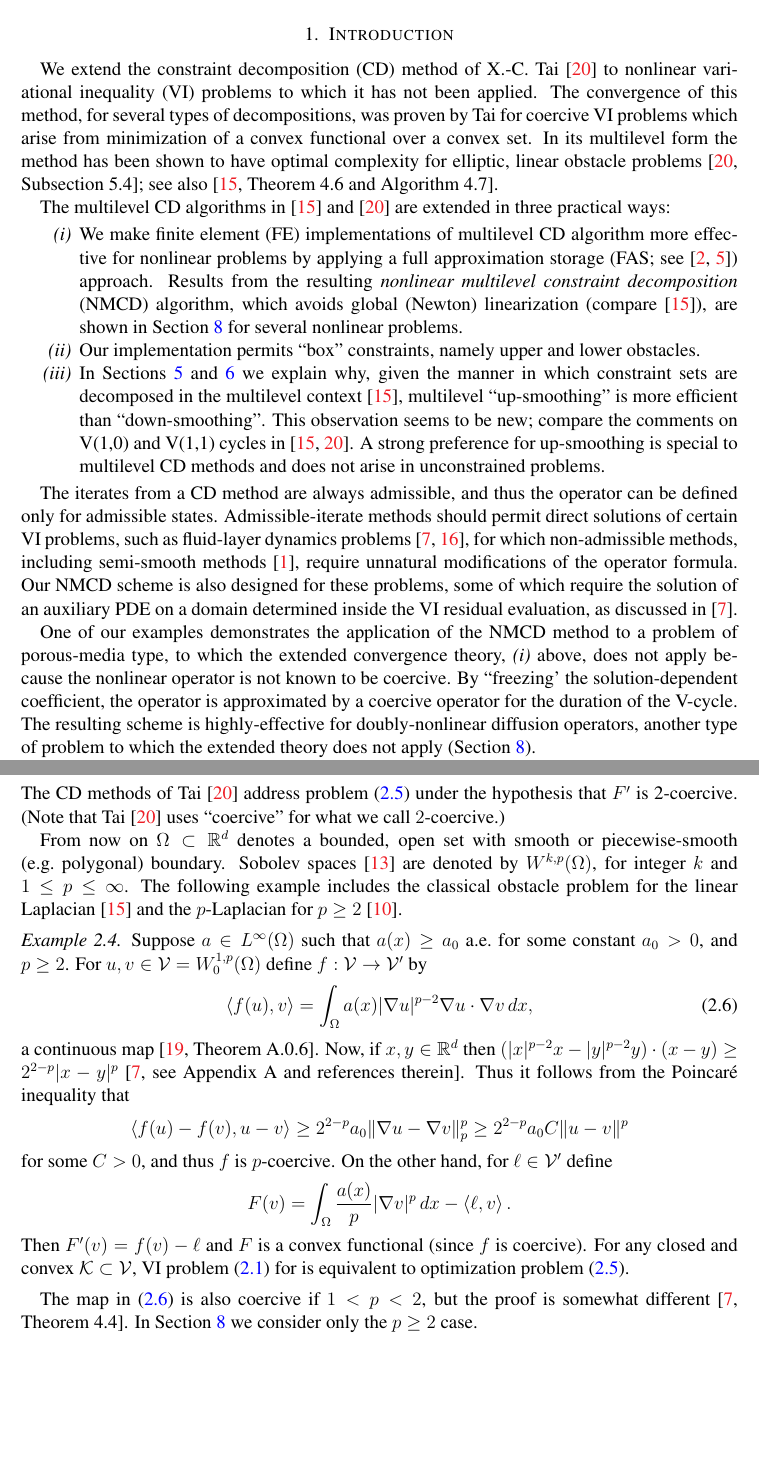
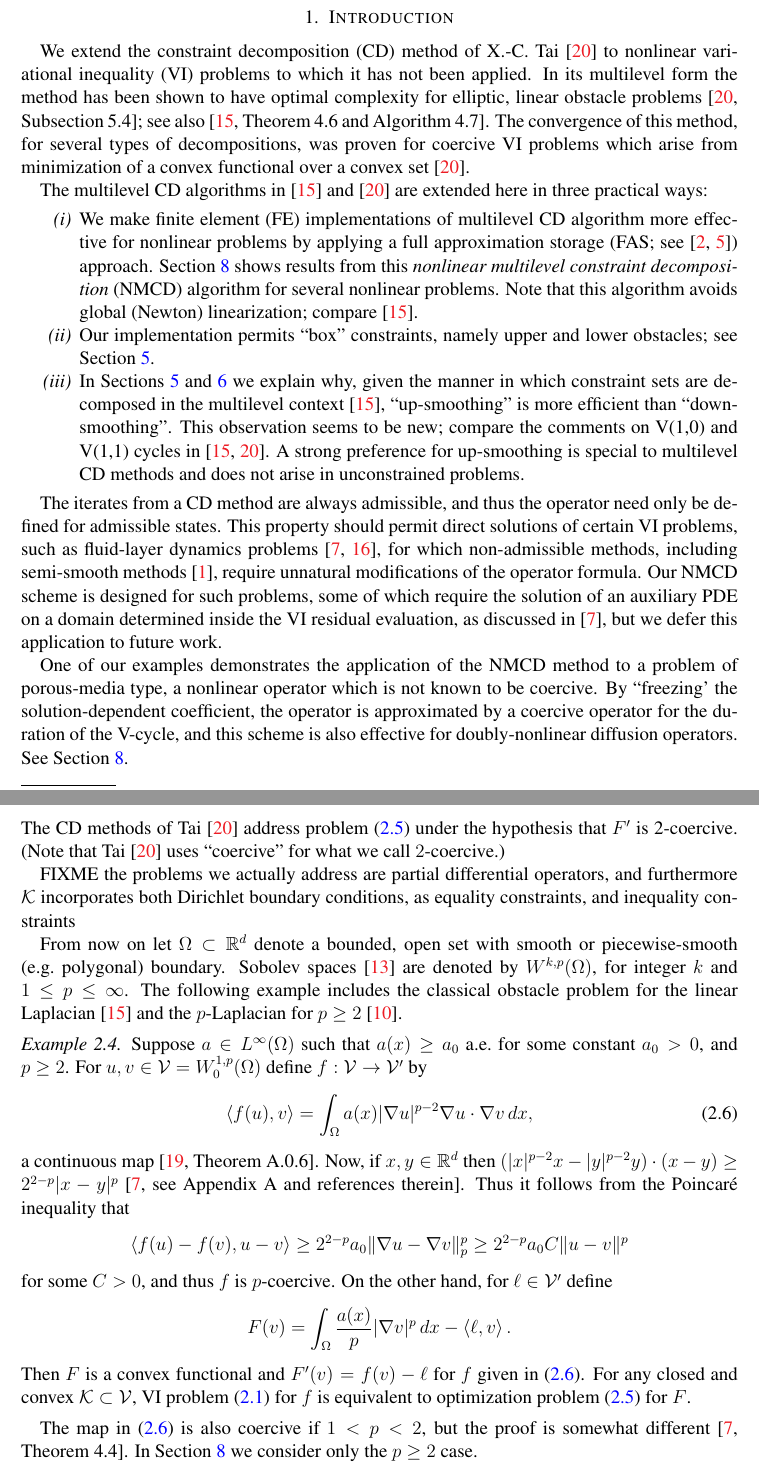
Before and after one commit to bueler/mcd-extended, a LaTeX paper (paper/mcd2.tex): two parts of pages 1 and 3 of 17, joined at a grey line, cut so that both start at the same text, the shorter picture padded with empty space. Compiled offline with pdfLaTeX.

Commit message:
some edits in the first three sections

```diff
--- a/paper/mcd2.tex
+++ b/paper/mcd2.tex
@@ -158,19 +158,19 @@ urlcolor=black    % ...
 
 \section{Introduction} \label{sec:intro}
 
-We extend the constraint decomposition (CD) method of X.-C.~Tai \cite{Tai2003} to nonlinear variational inequality (VI) problems to which it has not been applied.  The convergence of this method, for several types of decompositions, was proven by Tai for coercive VI problems which arise from minimization of a convex functional over a convex set.  In its multilevel form the method has been shown to have optimal complexity for elliptic, linear obstacle problems \cite[Subsection 5.4]{Tai2003}; see also \cite[Theorem 4.6 and Algorithm 4.7]{GraeserKornhuber2009}.
+We extend the constraint decomposition (CD) method of X.-C.~Tai \cite{Tai2003} to nonlinear variational inequality (VI) problems to which it has not been applied.  In its multilevel form the method has been shown to have optimal complexity for elliptic, linear obstacle problems \cite[Subsection 5.4]{Tai2003}; see also \cite[Theorem 4.6 and Algorithm 4.7]{GraeserKornhuber2009}.  The convergence of this method, for several types of decompositions, was proven for coercive VI problems which arise from minimization of a convex functional over a convex set \cite{Tai2003}.
 
-The multilevel CD algorithms in \cite{GraeserKornhuber2009} and \cite{Tai2003} are extended in three practical ways:
+The multilevel CD algorithms in \cite{GraeserKornhuber2009} and \cite{Tai2003} are extended here in three practical ways:
 \renewcommand{\labelenumi}{\emph{(\roman{enumi})}}
 \begin{enumerate}
-\item We make finite element (FE) implementations of multilevel CD algorithm more effective for nonlinear problems by applying a full approximation storage (FAS; see \cite{Brandt1977,Bruneetal2015}) approach.  Results from the resulting \emph{nonlinear multilevel constraint decomposition} (NMCD) algorithm, which avoids global (Newton) linearization (compare \cite{GraeserKornhuber2009}), are shown in Section \ref{sec:results} for several nonlinear problems.
-\item Our implementation permits ``box'' constraints, namely upper and lower obstacles.
-\item In Sections \ref{sec:multilevel} and \ref{sec:vcycle} we explain why, given the manner in which constraint sets are decomposed in the multilevel context \cite{GraeserKornhuber2009}, multilevel ``up-smoothing'' is more efficient than ``down-smoothing''.  This observation seems to be new; compare the comments on V(1,0) and V(1,1) cycles in \cite{GraeserKornhuber2009,Tai2003}.  A strong preference for up-smoothing is special to multilevel CD methods and does not arise in unconstrained problems.
+\item We make finite element (FE) implementations of multilevel CD algorithm more effective for nonlinear problems by applying a full approximation storage (FAS; see \cite{Brandt1977,Bruneetal2015}) approach.  Section \ref{sec:results} shows results from this \emph{nonlinear multilevel constraint decomposition} (NMCD) algorithm  for several nonlinear problems.  Note that this algorithm avoids global (Newton) linearization; compare \cite{GraeserKornhuber2009}.
+\item Our implementation permits ``box'' constraints, namely upper and lower obstacles; see Section \ref{sec:multilevel}.
+\item In Sections \ref{sec:multilevel} and \ref{sec:vcycle} we explain why, given the manner in which constraint sets are decomposed in the multilevel context \cite{GraeserKornhuber2009}, ``up-smoothing'' is more efficient than ``down-smoothing''.  This observation seems to be new; compare the comments on V(1,0) and V(1,1) cycles in \cite{GraeserKornhuber2009,Tai2003}.  A strong preference for up-smoothing is special to multilevel CD methods and does not arise in unconstrained problems.
 \end{enumerate}
 
-The iterates from a CD method are always admissible, and thus the operator can be defined only for admissible states.  Admissible-iterate methods should permit direct solutions of certain VI problems, such as fluid-layer dynamics problems \cite{Bueler2021conservation,JouvetBueler2012}, for which non-admissible methods, including semi-smooth methods \cite{BensonMunson2006}, require unnatural modifications of the operator formula.  Our NMCD scheme is also designed for these problems, some of which require the solution of an auxiliary PDE on a domain determined inside the VI residual evaluation, as discussed in \cite{Bueler2021conservation}.
+The iterates from a CD method are always admissible, and thus the operator need only be defined for admissible states.  This property should permit direct solutions of certain VI problems, such as fluid-layer dynamics problems \cite{Bueler2021conservation,JouvetBueler2012}, for which non-admissible methods, including semi-smooth methods \cite{BensonMunson2006}, require unnatural modifications of the operator formula.  Our NMCD scheme is designed for such problems, some of which require the solution of an auxiliary PDE on a domain determined inside the VI residual evaluation, as discussed in \cite{Bueler2021conservation}, but we defer this application to future work.
 
-One of our examples demonstrates the application of the NMCD method to a problem of porous-media type, to which the extended convergence theory, \emph{(i)} above, does not apply because the nonlinear operator is not known to be coercive.  By ``freezing' the solution-dependent coefficient, the operator is approximated by a coercive operator for the duration of the V-cycle.  The resulting scheme is highly-effective for doubly-nonlinear diffusion operators, another type of problem to which the extended theory does not apply (Section \ref{sec:results}).
+One of our examples demonstrates the application of the NMCD method to a problem of porous-media type, a nonlinear operator which is not known to be coercive.  By ``freezing' the solution-dependent coefficient, the operator is approximated by a coercive operator for the duration of the V-cycle, and this scheme is also effective for doubly-nonlinear diffusion operators.  See Section \ref{sec:results}.
 
 For the classical obstacle problem with a Laplacian operator, certain multilevel techniques are known to improve performance relative to the multilevel CD method \cite{GraeserKornhuber2009}, such as the truncated monotone multigrid method \cite{Kornhuber1994}.  These improved methods either track the active set in the discretization or modify the nodal basis functions, and in this sense they are discrete algorithms, while by contrast the CD method applies essentially at the level of the continuum problem; see Section \ref{sec:cd}.  Acceleration of our NMCD method via active-set and/or basis-level manipulations represents a potential extension of the method here, and is a topic for future research.
 
@@ -218,7 +218,9 @@ u^* = \operatorname{arg-min}_{v\in\cK} F(v). \label{eq:minimization}
 \end{equation}
 The CD methods of Tai \cite{Tai2003} address problem \eqref{eq:minimization} under the hypothesis that $F'$ is 2-coercive.  (Note that Tai \cite{Tai2003} uses ``coercive'' for what we call $2$-coercive.)
 
-From now on $\Omega \subset \RR^d$ denotes a bounded, open set with smooth or piecewise-smooth (e.g.~polygonal) boundary.  Sobolev spaces \cite{Evans2010} are denoted by $W^{k,p}(\Omega)$, for integer $k$ and $1\le p \le \infty$.  The following example includes the classical obstacle problem for the linear Laplacian \cite{GraeserKornhuber2009} and the $p$-Laplacian for $p\ge 2$ \cite{ChoeLewis1991}.
+FIXME the problems we actually address are partial differential operators, and furthermore $\mathcal{K}$ incorporates both Dirichlet boundary conditions, as equality constraints, and inequality constraints
+
+From now on let $\Omega \subset \RR^d$ denote a bounded, open set with smooth or piecewise-smooth (e.g.~polygonal) boundary.  Sobolev spaces \cite{Evans2010} are denoted by $W^{k,p}(\Omega)$, for integer $k$ and $1\le p \le \infty$.  The following example includes the classical obstacle problem for the linear Laplacian \cite{GraeserKornhuber2009} and the $p$-Laplacian for $p\ge 2$ \cite{ChoeLewis1991}.
 
 \begin{example}  \label{ex:plaplacian}  Suppose $a\in L^\infty(\Omega)$ such that $a(x)\ge a_0$ a.e.~for some constant $a_0>0$, and $p\ge 2$.  For $u,v \in \cV = W^{1,p}_0(\Omega)$ define $f:\cV \to \cV'$ by
 \begin{equation}
@@ -228,7 +230,7 @@ a continuous map \cite[Theorem A.0.6]{Peral1997}.  Now, if $x,y\in\RR^d$ then $(
     $$\ip{f(u) - f(v)}{u-v} \ge 2^{2-p} a_0 \|\grad u - \grad v\|_p^p \ge 2^{2-p} a_0 C \|u-v\|^p$$
 for some $C>0$, and thus $f$ is $p$-coercive.  On the other hand, for $\ell\in\cV'$ define
     $$F(v) = \int_\Omega \frac{a(x)}{p} |\grad v|^p\,dx - \ip{\ell}{v}.$$
-Then $F'(v) = f(v) - \ell$ and $F$ is a convex functional (since $f$ is coercive).  For any closed and convex $\cK\subset \cV$, VI problem \eqref{eq:vi} for is equivalent to optimization problem \eqref{eq:minimization}.\end{example}
+Then $F$ is a convex functional and $F'(v) = f(v) - \ell$ for $f$ given in \eqref{eq:plaplacian}.  For any closed and convex $\cK\subset \cV$, VI problem \eqref{eq:vi} for $f$ is equivalent to optimization problem \eqref{eq:minimization} for $F$.\end{example}
 
 The map in \eqref{eq:plaplacian} is also coercive if $1<p<2$, but the proof is somewhat different \cite[Theorem 4.4]{Bueler2021conservation}.  In Section \ref{sec:results} we consider only the $p\ge 2$ case.
 
```
Also changed, not shown: paper/mcd2.tex (36 more changed lines).
